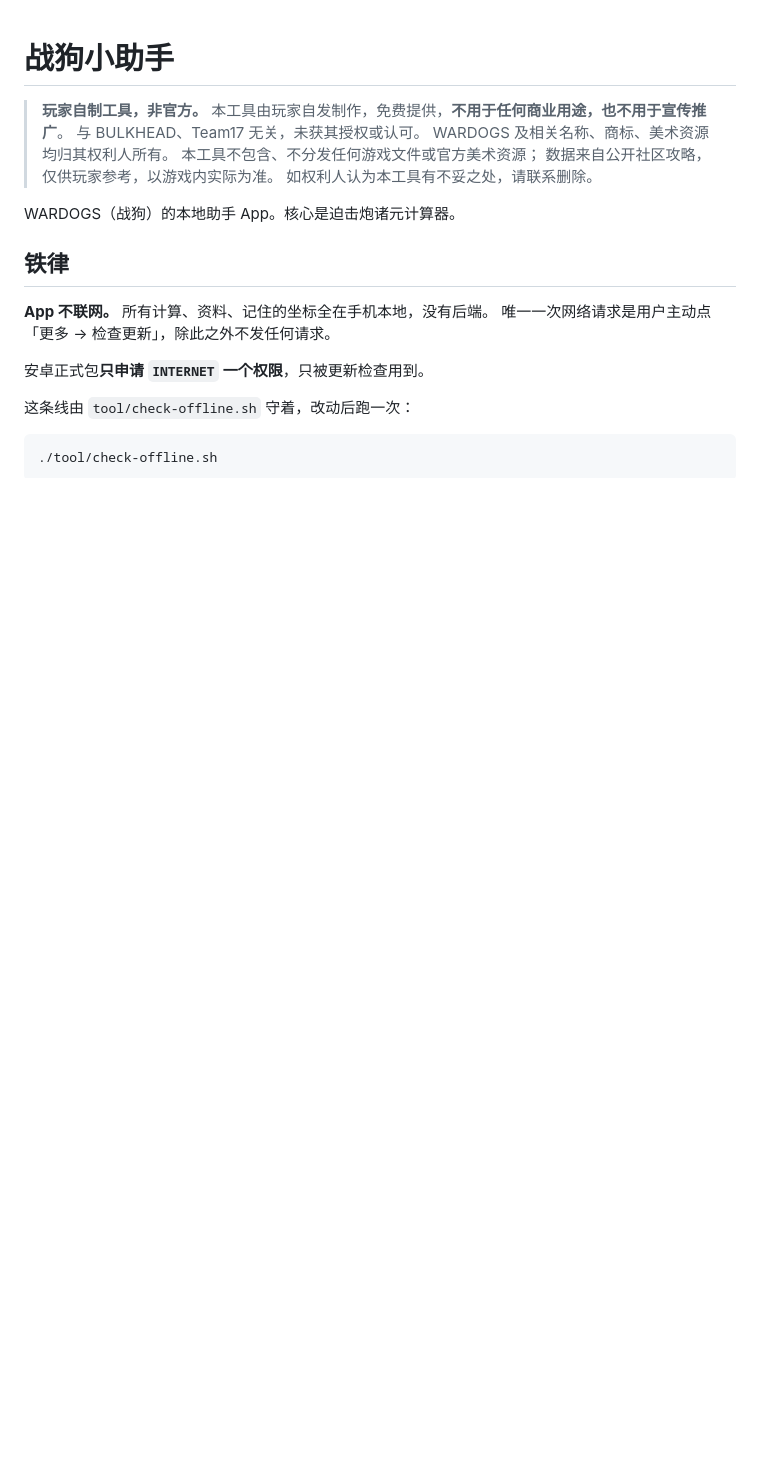
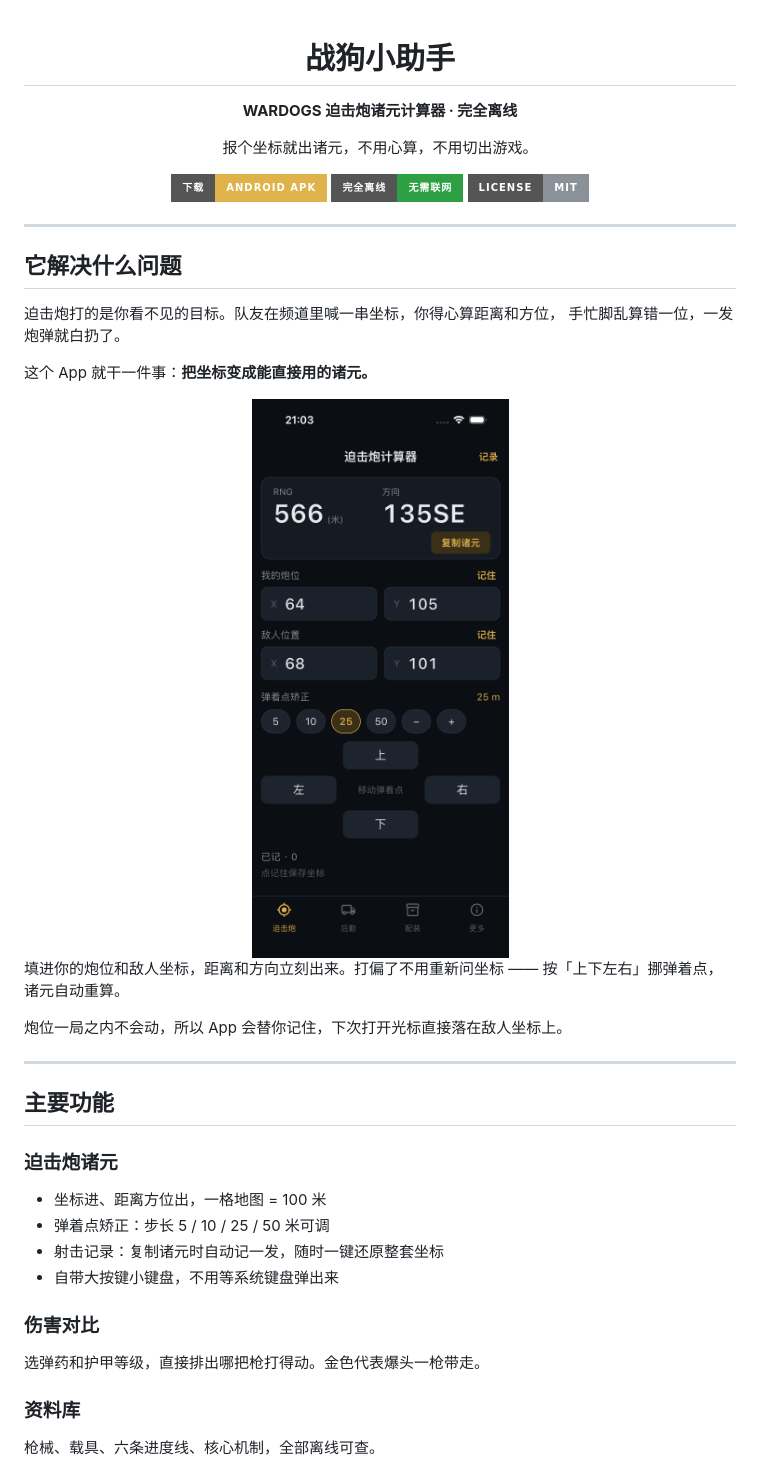
Before and after one commit to wuha-like-sleep/WarDogs-Support, a Markdown page: README.md, the part around the change printed below. Drawn GitHub-style; pictures changed too: docs/screenshots/01-mortar.png (added); badges without logos; blank space fills up the shorter version.

````diff
--- a/README.md
+++ b/README.md
@@ -1,23 +3,46 @@
 # 战狗小助手
 
-> **玩家自制工具，非官方。**
-> 本工具由玩家自发制作，免费提供，**不用于任何商业用途，也不用于宣传推广**。
-> 与 BULKHEAD、Team17 无关，未获其授权或认可。
-> WARDOGS 及相关名称、商标、美术资源均归其权利人所有。
-> 本工具不包含、不分发任何游戏文件或官方美术资源；
-> 数据来自公开社区攻略，仅供玩家参考，以游戏内实际为准。
-> 如权利人认为本工具有不妥之处，请联系删除。
+**WARDOGS 迫击炮诸元计算器 · 完全离线**
 
-WARDOGS（战狗）的本地助手 App。核心是迫击炮诸元计算器。
+报个坐标就出诸元，不用心算，不用切出游戏。
 
-## 铁律
+[![下载](https://img.shields.io/badge/下载-Android%20APK-E0B24A?style=for-the-badge)](https://github.com/wuha-like-sleep/WarDogs-Support/releases/latest)
+[![离线](https://img.shields.io/badge/完全离线-无需联网-2ea043?style=for-the-badge)](#完全离线)
+[![License](https://img.shields.io/badge/License-MIT-8A9199?style=for-the-badge)](LICENSE)
 
-**App 不联网。** 所有计算、资料、记住的坐标全在手机本地，没有后端。
-唯一一次网络请求是用户主动点「更多 → 检查更新」，除此之外不发任何请求。
+</div>
 
-安卓正式包**只申请 `INTERNET` 一个权限**，只被更新检查用到。
+---
 
-这条线由 `tool/check-offline.sh` 守着，改动后跑一次：
+## 它解决什么问题
 
-```bash
-./tool/check-offline.sh
+迫击炮打的是你看不见的目标。队友在频道里喊一串坐标，你得心算距离和方位，
+手忙脚乱算错一位，一发炮弹就白扔了。
+
+这个 App 就干一件事：**把坐标变成能直接用的诸元。**
+
+<div align="center">
+<img src="docs/screenshots/01-mortar.png" width="270" alt="迫击炮计算器">
+</div>
+
+填进你的炮位和敌人坐标，距离和方向立刻出来。打偏了不用重新问坐标 ——
+按「上下左右」挪弹着点，诸元自动重算。
+
+炮位一局之内不会动，所以 App 会替你记住，下次打开光标直接落在敌人坐标上。
+
+---
+
+## 主要功能
+
+### 迫击炮诸元
+- 坐标进、距离方位出，一格地图 = 100 米
+- 弹着点矫正：步长 5 / 10 / 25 / 50 米可调
+- 射击记录：复制诸元时自动记一发，随时一键还原整套坐标
+- 自带大按键小键盘，不用等系统键盘弹出来
+
+### 伤害对比
+选弹药和护甲等级，直接排出哪把枪打得动。金色代表爆头一枪带走。
+
+### 资料库
+枪械、载具、六条进度线、核心机制，全部离线可查。
+
````
Also changed, not shown: other parts of README.md (+95 -44 lines), docs/screenshots/02-logistics.png (added), docs/screenshots/03-loadout.png (added), docs/screenshots/04-compare.png (added), 9 other files.
